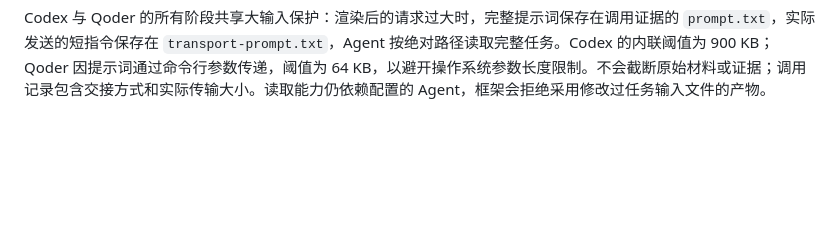
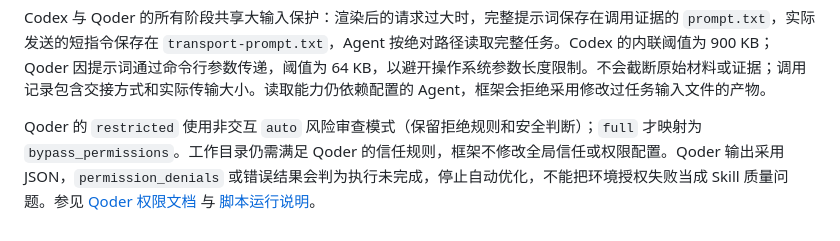
Before and after one commit to wind8ai/build-skills, a Markdown page: docs/cli.md, the part around the change. Rendered like a GitHub page; blank space fills up the shorter version.

```diff
--- a/docs/cli.md
+++ b/docs/cli.md
@@ -104,3 +104,5 @@ Skill 的附属资源需从 SKILL.md 可达；Markdown 链接和明确的相对
 需要复验现有 Skill 时，在 prepare/approve 后运行 `build --from-skill PATH`，再运行 loop。PATH 指向只包含 SKILL.md 和配套资源的独立包目录。导入会校验并复制内容、记录来源和摘要，不调用构建模型，也不跳过后续执行、评估或保留验证。它与 --recover-call 互斥，不能覆盖已接受的初始候选。
 
 Codex 与 Qoder 的所有阶段共享大输入保护：渲染后的请求过大时，完整提示词保存在调用证据的 `prompt.txt`，实际发送的短指令保存在 `transport-prompt.txt`，Agent 按绝对路径读取完整任务。Codex 的内联阈值为 900 KB；Qoder 因提示词通过命令行参数传递，阈值为 64 KB，以避开操作系统参数长度限制。不会截断原始材料或证据；调用记录包含交接方式和实际传输大小。读取能力仍依赖配置的 Agent，框架会拒绝采用修改过任务输入文件的产物。
+
+Qoder 的 `restricted` 使用非交互 `auto` 风险审查模式（保留拒绝规则和安全判断）；`full` 才映射为 `bypass_permissions`。工作目录仍需满足 Qoder 的信任规则，框架不修改全局信任或权限配置。Qoder 输出采用 JSON，`permission_denials` 或错误结果会判为执行未完成，停止自动优化，不能把环境授权失败当成 Skill 质量问题。参见 [Qoder 权限文档](https://docs.qoder.com/cli/permissions) 与 [脚本运行说明](https://docs.qoder.com/cli/run-in-scripts)。
```
Also changed, not shown: examples/web/README.md (+19 -3 lines), 1 other file.
